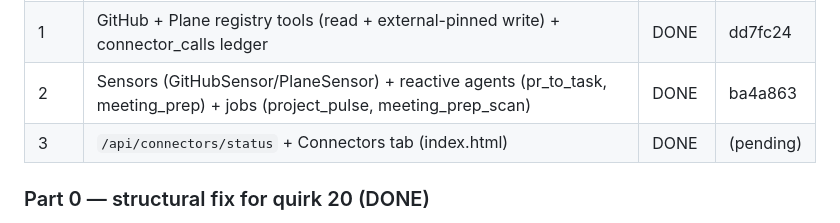
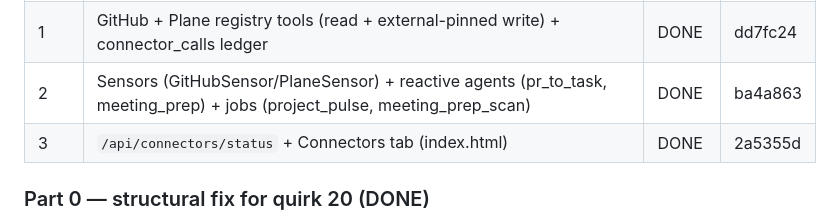
Before and after one commit to guru-prasath-j/saas-os, a Markdown page: docs/AGENT_PLAN.md, the part around the change. Drawn GitHub-style.

Commit message:
docs: record Part 3 commit hash in AGENT_PLAN.md

```diff
--- a/docs/AGENT_PLAN.md
+++ b/docs/AGENT_PLAN.md
@@ -260,7 +260,7 @@ structural fix for quirk 20 (every EventStore emit site having to remember
 | 0 | `amy/events/factory.py` + idempotent registration + zero-subscriber warning; migrate known emit sites | DONE | 41aec45 |
 | 1 | GitHub + Plane registry tools (read + external-pinned write) + connector_calls ledger | DONE | dd7fc24 |
 | 2 | Sensors (GitHubSensor/PlaneSensor) + reactive agents (pr_to_task, meeting_prep) + jobs (project_pulse, meeting_prep_scan) | DONE | ba4a863 |
-| 3 | `/api/connectors/status` + Connectors tab (index.html) | DONE | (pending) |
+| 3 | `/api/connectors/status` + Connectors tab (index.html) | DONE | 2a5355d |
 
 ### Part 0 — structural fix for quirk 20 (DONE)
 
```
